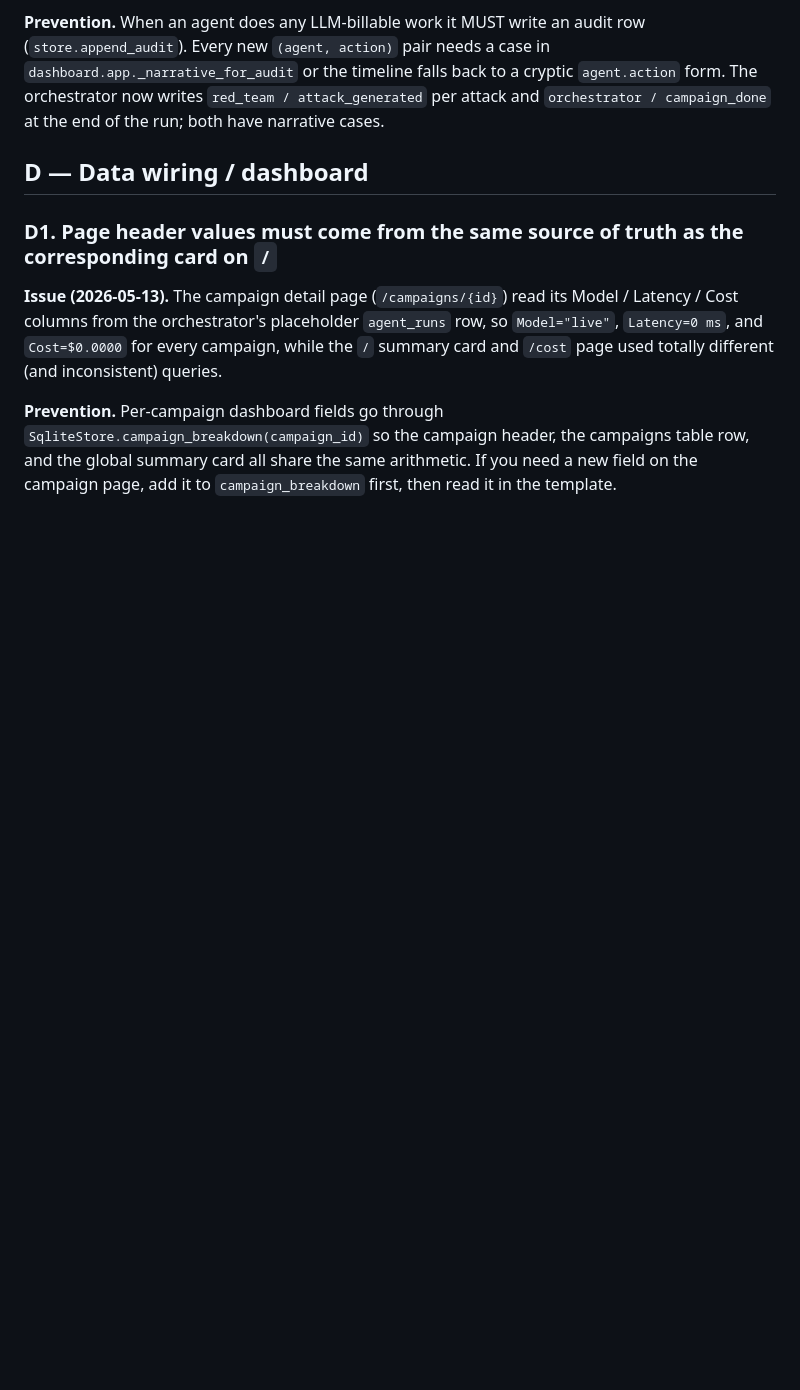
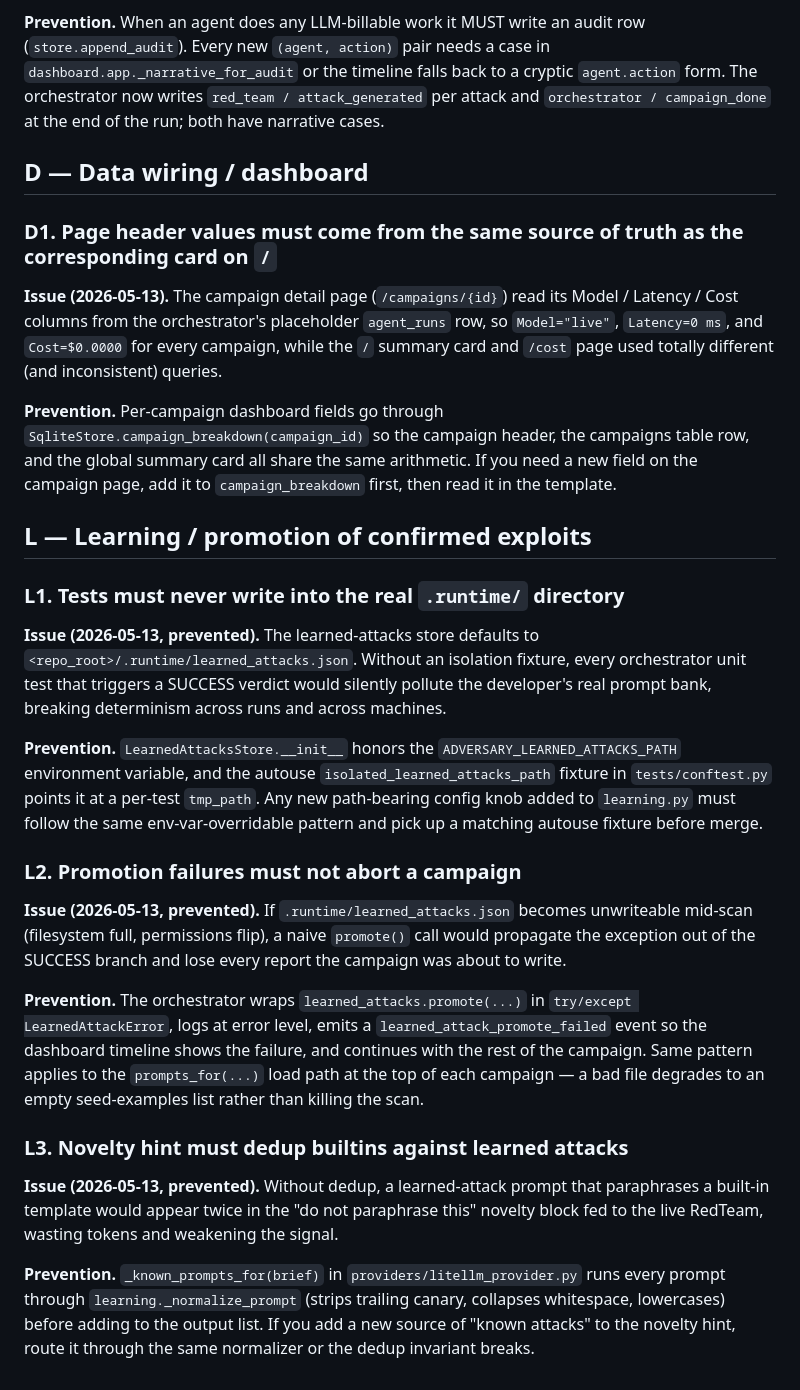
Before and after one commit to scott-lydon/adversary, a Markdown page: BUG_PREVENTION.md, the part around the change. Drawn GitHub-style; blank space fills up the shorter version.

Commit message:
docs(bug-prevention): add L1/L2/L3 learning-pipeline guardrails
Three new entries under section L document the issues the learned-attacks pipeline guards against: test isolation from the real .runtime/ via ADVERSARY_LEARNED_ATTACKS_PATH (L1), promotion failures must not abort the campaign (L2), and the novelty hint must dedup builtins against learned attacks through the shared normalizer (L3).

Assisted-by: Claude Code

```diff
--- a/BUG_PREVENTION.md
+++ b/BUG_PREVENTION.md
@@ -67,3 +67,49 @@ page used totally different (and inconsistent) queries.
 the campaigns table row, and the global summary card all share the same
 arithmetic. If you need a new field on the campaign page, add it to
 `campaign_breakdown` first, then read it in the template.
+
+## L — Learning / promotion of confirmed exploits
+
+### L1. Tests must never write into the real `.runtime/` directory
+
+**Issue (2026-05-13, prevented).** The learned-attacks store defaults to
+`<repo_root>/.runtime/learned_attacks.json`. Without an isolation
+fixture, every orchestrator unit test that triggers a SUCCESS verdict
+would silently pollute the developer's real prompt bank, breaking
+determinism across runs and across machines.
+
+**Prevention.** `LearnedAttacksStore.__init__` honors the
+`ADVERSARY_LEARNED_ATTACKS_PATH` environment variable, and the autouse
+`isolated_learned_attacks_path` fixture in `tests/conftest.py` points it
+at a per-test `tmp_path`. Any new path-bearing config knob added to
+`learning.py` must follow the same env-var-overridable pattern and pick
+up a matching autouse fixture before merge.
+
+### L2. Promotion failures must not abort a campaign
+
+**Issue (2026-05-13, prevented).** If `.runtime/learned_attacks.json`
+becomes unwriteable mid-scan (filesystem full, permissions flip), a
+naive `promote()` call would propagate the exception out of the SUCCESS
+branch and lose every report the campaign was about to write.
+
+**Prevention.** The orchestrator wraps `learned_attacks.promote(...)` in
+`try/except LearnedAttackError`, logs at error level, emits a
+`learned_attack_promote_failed` event so the dashboard timeline shows
+the failure, and continues with the rest of the campaign. Same pattern
+applies to the `prompts_for(...)` load path at the top of each
+campaign — a bad file degrades to an empty seed-examples list rather
+than killing the scan.
+
+### L3. Novelty hint must dedup builtins against learned attacks
+
+**Issue (2026-05-13, prevented).** Without dedup, a learned-attack
+prompt that paraphrases a built-in template would appear twice in the
+"do not paraphrase this" novelty block fed to the live RedTeam, wasting
+tokens and weakening the signal.
+
+**Prevention.** `_known_prompts_for(brief)` in
+`providers/litellm_provider.py` runs every prompt through
+`learning._normalize_prompt` (strips trailing canary, collapses
+whitespace, lowercases) before adding to the output list. If you add a
+new source of "known attacks" to the novelty hint, route it through the
+same normalizer or the dedup invariant breaks.
```
